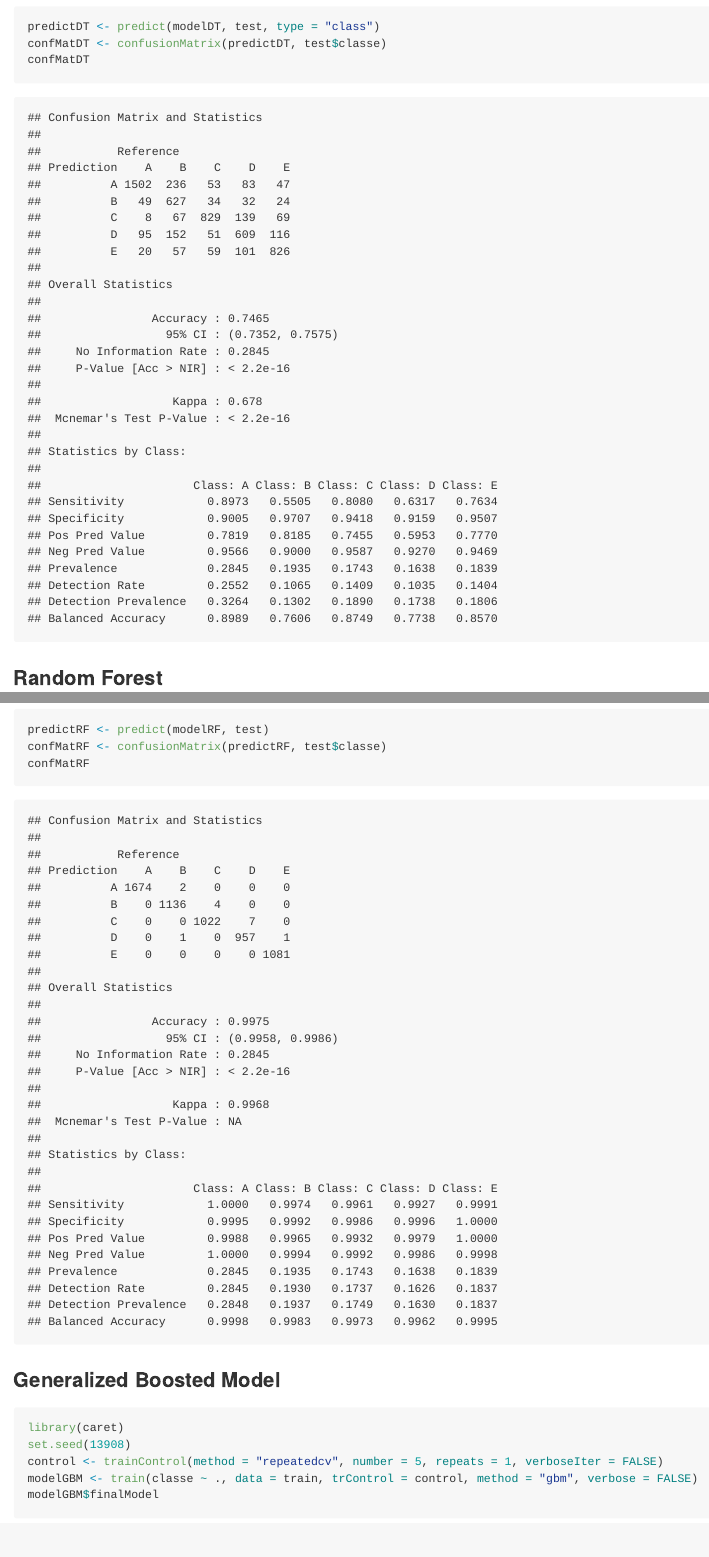
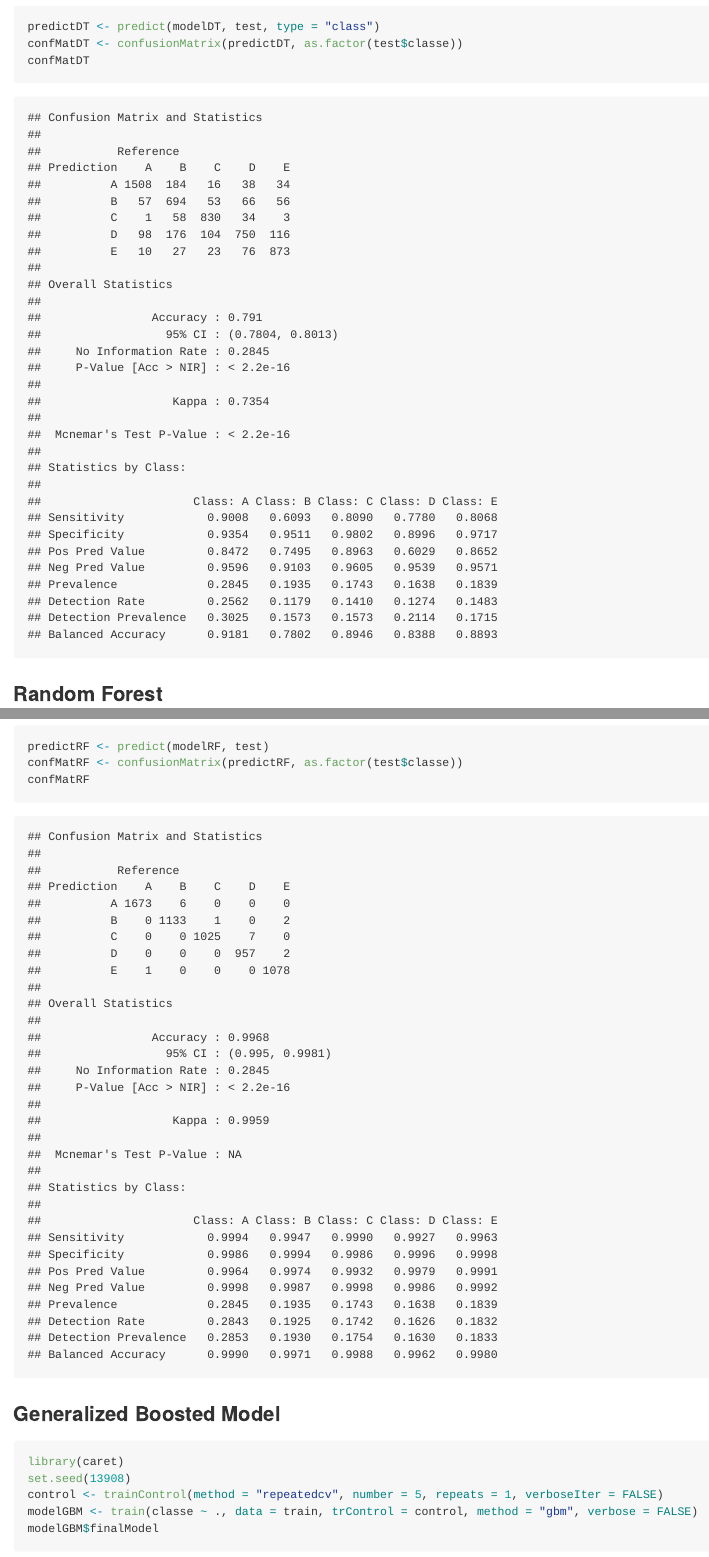
Before and after one commit to derivingalpha/Practical-Machine-Learning-JHU-, an R Markdown document (Harsh-Practical-Machine-Learning-Assignment-1.Rmd): the page in a window 1100 px wide, from 2080 px down before the commit and from 3090 px down after it, so that both start at the same text, and a second part further down, joined at a grey line. The pictures show the output file Harsh-Practical-Machine-Learning-Assignment-1.md that the author committed with the source, drawn offline in the style of GitHub.

Commit message:
Add files via upload

````diff
--- a/Harsh-Practical-Machine-Learning-Assignment-1.Rmd
+++ b/Harsh-Practical-Machine-Learning-Assignment-1.Rmd
@@ -2,9 +2,9 @@
 title: "Activity Recognition Using Predictive Analytics"
 author: "Harsh Yadav"
 output:
-  pdf_document: default
   html_document:
     keep_md: yes
+  pdf_document: default
 ---
 
 ## Overview
@@ -89,7 +88,7 @@ modelDT <- rpart(classe ~ ., data = train, method = "class")
 fancyRpartPlot(modelDT)
 
 predictDT <- predict(modelDT, test, type = "class")
-confMatDT <- confusionMatrix(predictDT, test$classe)
+confMatDT <- confusionMatrix(predictDT, as.factor(test$classe))
 confMatDT
 
 ```
@@ -105,7 +104,7 @@ modelRF <- train(classe ~ ., data = train, method = "rf", trControl = control)
 modelRF$finalModel
 
 predictRF <- predict(modelRF, test)
-confMatRF <- confusionMatrix(predictRF, test$classe)
+confMatRF <- confusionMatrix(predictRF, as.factor(test$classe))
 confMatRF
 
 ```
````
Also changed, not shown: Activity Recognition Using Predictive Analytics.html (added), Harsh-Practical-Machine-Learning-Assignment-1.html (added), Harsh-Practical-Machine-Learning-Assignment-1.md, Harsh-Practical-Machine-Learning-Assignment-1.pdf (added), Harsh-Practical-Machine-Learning-Assignment-1.utf8.pdf (added), Harsh-Practical-Machine-Learning-Assignment-1_files/figure-html/CorrelationPlot-1.png (added), Harsh-Practical-Machine-Learning-Assignment-1_files/figure-html/DecisionTree-1.png (added), Harsh-Practical-Machine-Learning-Assignment-1.Rmd (4 more changed lines), 2 other files.
